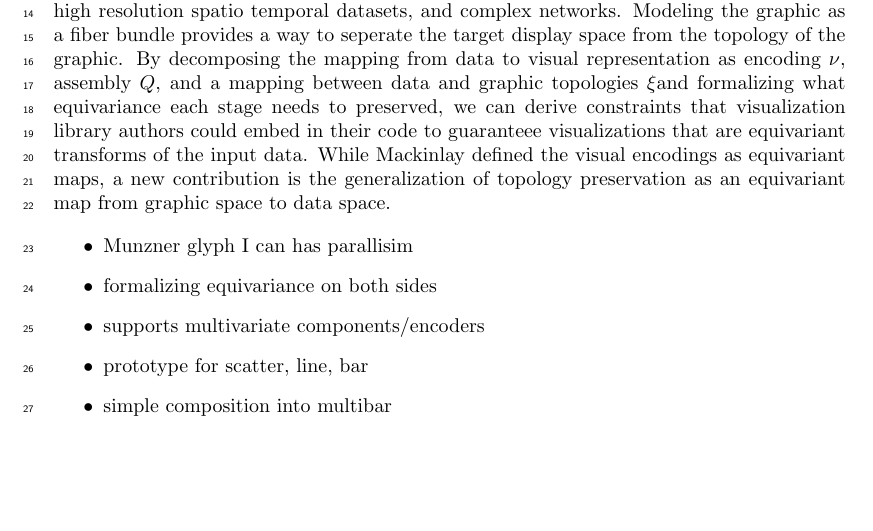
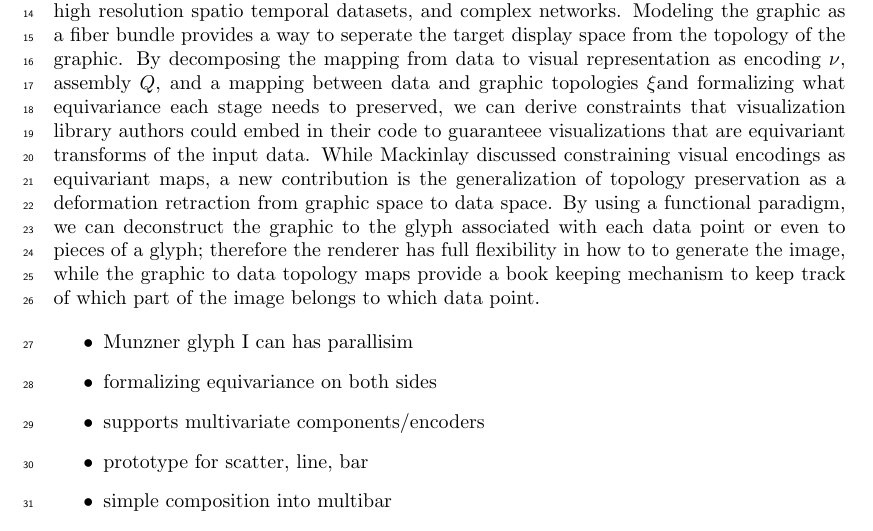
Before and after one commit to story645/proposal, a LaTeX document (draft/sections/next.tex): part of page 1 of 2, cut so that both start at the same text, the shorter picture padded with empty space. Compiled offline with pdfLaTeX.

Commit message:
not totally coherant, halfway through what did we do list

```diff
--- a/draft/sections/next.tex
+++ b/draft/sections/next.tex
@@ -9,9 +9,7 @@ that way you make clear what your contribution is, gives you a context to bring
  "we validate the framework by using it to re-design artist and data access layer of Maptlotlib, a general purpose visualization tool"
 
 \subsection{What have we done}
-This work contributes a mathematical description of the transformation from data to visual representation. Combining Butler's fiber bundle model of data with Spivaks formalism of data schemas provides a way of decoupling topology from variability such that the model can support a very large variety of datasets, including discrete relational tables, multivariate high resolution spatio temporal datasets, and complex networks. Modeling the graphic as a fiber bundle provides a way to seperate the target display space from the topology of the graphic. By decomposing the mapping from data to visual representation as encoding \vchannel, assembly \vmark, and a mapping between data and graphic topologies \vindex and formalizing what equivariance each stage needs to preserved, we can derive constraints that visualization library authors could embed in their code to guaranteee visualizations that are equivariant transforms of the input data. While Mackinlay defined the visual encodings as equivariant maps, a new contribution is the generalization of topology preservation as an equivariant map from graphic space to data space.
-
-
+This work contributes a mathematical description of the transformation from data to visual representation. Combining Butler's fiber bundle model of data with Spivaks formalism of data schemas provides a way of decoupling topology from variability such that the model can support a very large variety of datasets, including discrete relational tables, multivariate high resolution spatio temporal datasets, and complex networks. Modeling the graphic as a fiber bundle provides a way to seperate the target display space from the topology of the graphic. By decomposing the mapping from data to visual representation as encoding \vchannel, assembly \vmark, and a mapping between data and graphic topologies \vindex and formalizing what equivariance each stage needs to preserved, we can derive constraints that visualization library authors could embed in their code to guaranteee visualizations that are equivariant transforms of the input data. While Mackinlay discussed constraining visual encodings as equivariant maps, a new contribution is the generalization of topology preservation as a deformation retraction from graphic space to data space. By using a functional paradigm, we can deconstruct the graphic to the glyph associated with each data point or even to pieces of a glyph; therefore the renderer has full  flexibility in how to to generate the image, while the graphic to data topology maps provide a book keeping mechanism to keep track of which part of the image belongs to which data point.
 
  \begin{itemize}
     \item Munzner glyph I can has parallisim
```
